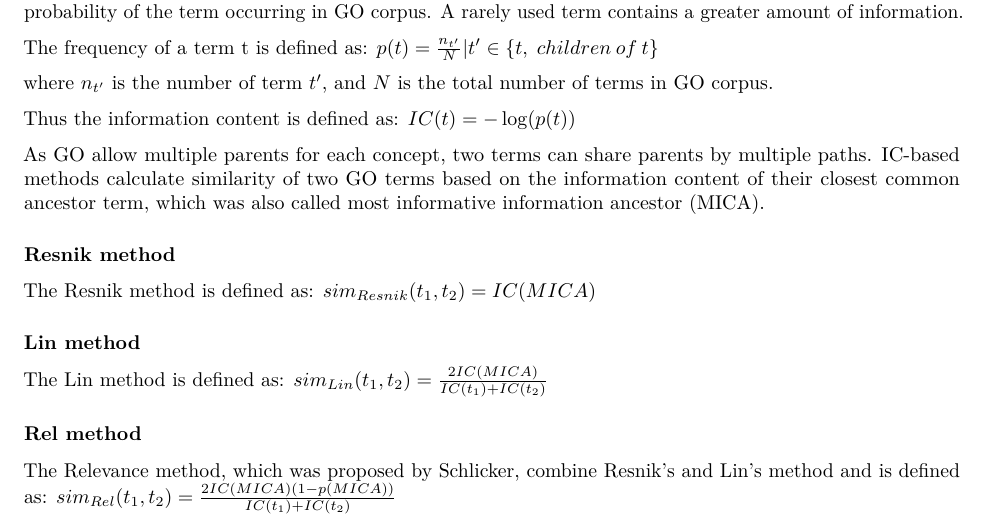
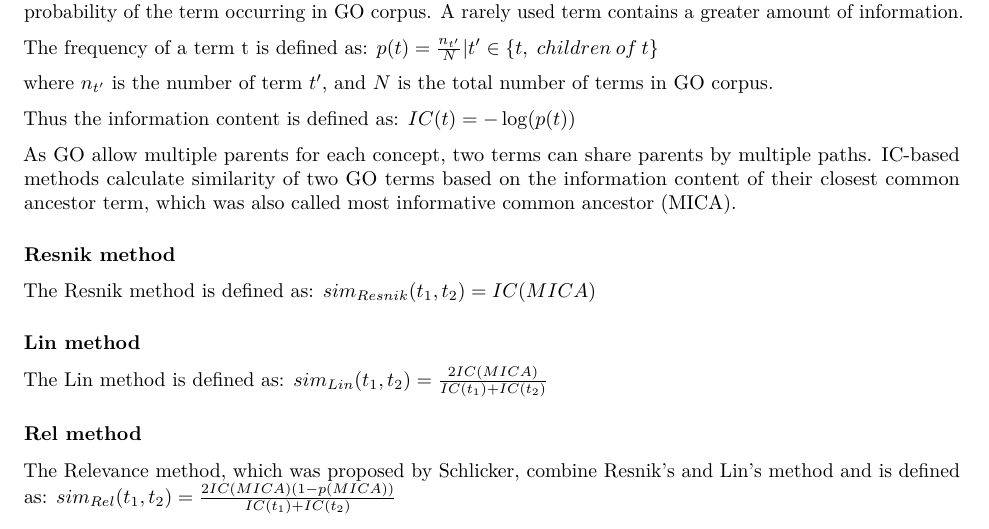
Before and after one commit to YuLab-SMU/GOSemSim, an R Markdown document (vignettes/GOSemSim.Rmd): part of page 2 of 7, cut so that both start at the same text. Rendered offline with R 4.5, knitr and Pandoc, then LaTeX, with nearby package versions; some code elsewhere in the file could not run offline.

Commit message:
fixed typo

```diff
--- a/vignettes/GOSemSim.Rmd
+++ b/vignettes/GOSemSim.Rmd
@@ -89,7 +89,7 @@ Thus the information content is defined as:
 $IC(t) = -\log(p(t))$
 
 As GO allow multiple parents for each concept, two terms can share
-parents by multiple paths. IC-based methods calculate similarity of two GO terms based on the information content of their closest common ancestor term, which was also called most informative information ancestor (MICA).
+parents by multiple paths. IC-based methods calculate similarity of two GO terms based on the information content of their closest common ancestor term, which was also called most informative common ancestor (MICA).
 
 ### Resnik method
 
```
Also changed, not shown: 1 other file.
